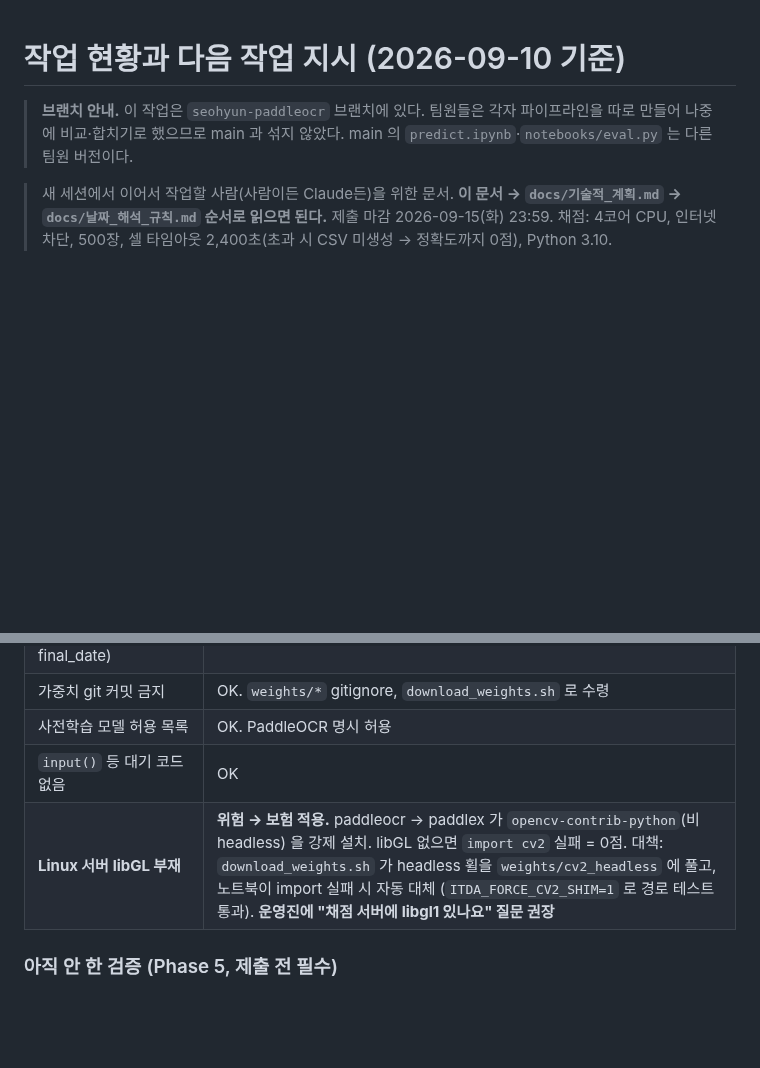
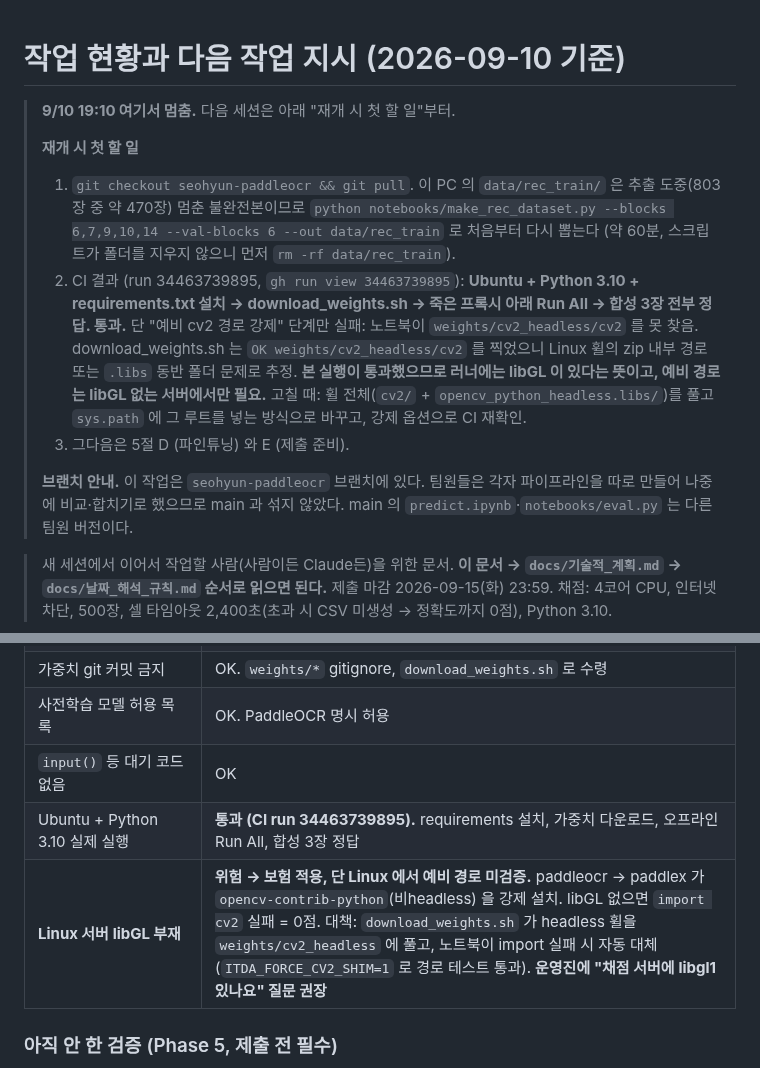
Before and after one commit to LEEbyeongchul/itda3-CODE-subway, a Markdown page: docs/작업현황_인수인계.md, 2 parts joined by grey strips. Drawn GitHub-style; blank space fills up the shorter version.

Commit message:
docs: 9/10 19:10 중단 지점, CI 통과 결과(ubuntu 3.10 오프라인 Run All OK)와 예비 cv2 미해결 항목 기록
Co-Authored-By: Claude Fable 5.1 <noreply@anthropic.com>
Claude-Session: https://claude.ai/code/session_019TrobLqAeH4YAxixcgTZeQ

```diff
--- a/docs/작업현황_인수인계.md
+++ b/docs/작업현황_인수인계.md
@@ -1,5 +1,12 @@
 # 작업 현황과 다음 작업 지시 (2026-09-10 기준)
 
+> **9/10 19:10 여기서 멈춤.** 다음 세션은 아래 "재개 시 첫 할 일"부터.
+>
+> **재개 시 첫 할 일**
+> 1. `git checkout seohyun-paddleocr && git pull`. 이 PC 의 `data/rec_train/` 은 추출 도중(803장 중 약 470장) 멈춘 불완전본이므로 `python notebooks/make_rec_dataset.py --blocks 6,7,9,10,14 --val-blocks 6 --out data/rec_train` 로 처음부터 다시 뽑는다 (약 60분, 스크립트가 폴더를 지우지 않으니 먼저 `rm -rf data/rec_train`).
+> 2. CI 결과 (run 34463739895, `gh run view 34463739895`): **Ubuntu + Python 3.10 + requirements.txt 설치 → download_weights.sh → 죽은 프록시 아래 Run All → 합성 3장 전부 정답. 통과.** 단 "예비 cv2 경로 강제" 단계만 실패: 노트북이 `weights/cv2_headless/cv2` 를 못 찾음. download_weights.sh 는 `OK weights/cv2_headless/cv2` 를 찍었으니 Linux 휠의 zip 내부 경로 또는 `.libs` 동반 폴더 문제로 추정. **본 실행이 통과했으므로 러너에는 libGL 이 있다는 뜻이고, 예비 경로는 libGL 없는 서버에서만 필요.** 고칠 때: 휠 전체(`cv2/` + `opencv_python_headless.libs/`)를 풀고 `sys.path` 에 그 루트를 넣는 방식으로 바꾸고, 강제 옵션으로 CI 재확인.
+> 3. 그다음은 5절 D (파인튜닝) 와 E (제출 준비).
+>
 > **브랜치 안내.** 이 작업은 `seohyun-paddleocr` 브랜치에 있다. 팀원들은 각자 파이프라인을 따로 만들어 나중에 비교·합치기로 했으므로 main 과 섞지 않았다. main 의 `predict.ipynb`·`notebooks/eval.py` 는 다른 팀원 버전이다.
 
 > 새 세션에서 이어서 작업할 사람(사람이든 Claude든)을 위한 문서. **이 문서 → `docs/기술적_계획.md` → `docs/날짜_해석_규칙.md` 순서로 읽으면 된다.**
@@ -62,7 +69,8 @@ EXIF 보정 → 640px 축소 (후보 없으면 1024px 재시도)
 | 가중치 git 커밋 금지 | OK. `weights/*` gitignore, `download_weights.sh` 로 수령 |
 | 사전학습 모델 허용 목록 | OK. PaddleOCR 명시 허용 |
 | `input()` 등 대기 코드 없음 | OK |
-| **Linux 서버 libGL 부재** | **위험 → 보험 적용.** paddleocr → paddlex 가 `opencv-contrib-python`(비headless) 을 강제 설치. libGL 없으면 `import cv2` 실패 = 0점. 대책: `download_weights.sh` 가 headless 휠을 `weights/cv2_headless` 에 풀고, 노트북이 import 실패 시 자동 대체 (`ITDA_FORCE_CV2_SHIM=1` 로 경로 테스트 통과). **운영진에 "채점 서버에 libgl1 있나요" 질문 권장** |
+| Ubuntu + Python 3.10 실제 실행 | **통과 (CI run 34463739895).** requirements 설치, 가중치 다운로드, 오프라인 Run All, 합성 3장 정답 |
+| **Linux 서버 libGL 부재** | **위험 → 보험 적용, 단 Linux 에서 예비 경로 미검증.** paddleocr → paddlex 가 `opencv-contrib-python`(비headless) 을 강제 설치. libGL 없으면 `import cv2` 실패 = 0점. 대책: `download_weights.sh` 가 headless 휠을 `weights/cv2_headless` 에 풀고, 노트북이 import 실패 시 자동 대체 (`ITDA_FORCE_CV2_SHIM=1` 로 경로 테스트 통과). **운영진에 "채점 서버에 libgl1 있나요" 질문 권장** |
 
 ### 아직 안 한 검증 (Phase 5, 제출 전 필수)
 
```
